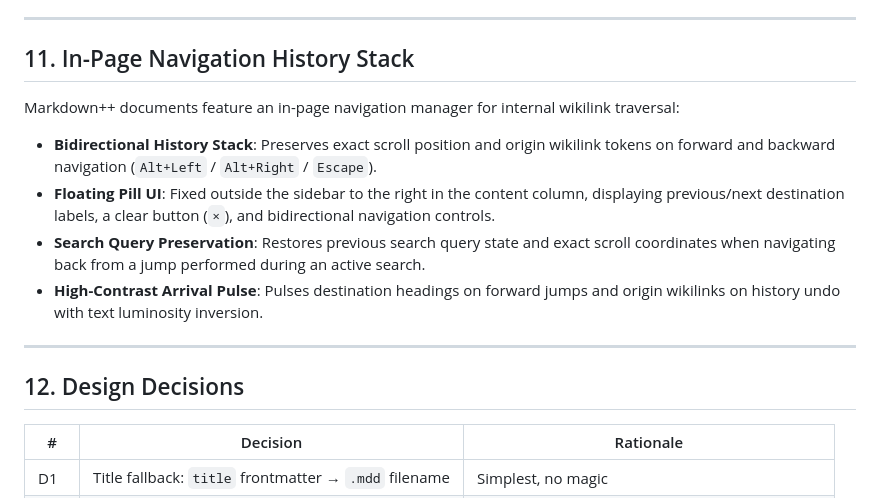
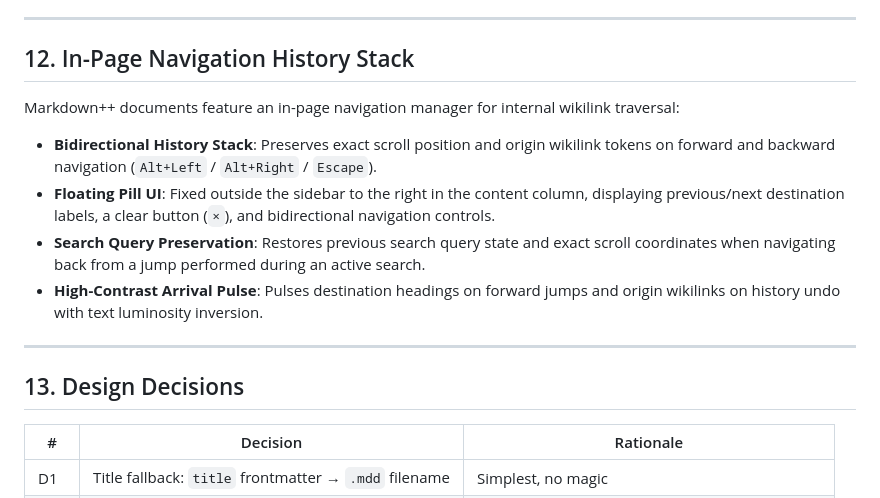
Before and after one commit to onth0s/MarkDownDown, a Markdown page: SPEC.md, the part around one of its changes. Drawn GitHub-style.

```diff
--- a/SPEC.md
+++ b/SPEC.md
@@ -281,7 +299,7 @@ Blockquotes starting with `[!]` or `[!<tag>]` are rendered as accent-styled call
 
 ---
 
-## 11. In-Page Navigation History Stack
+## 12. In-Page Navigation History Stack
 
 Markdown++ documents feature an in-page navigation manager for internal wikilink traversal:
 
@@ -292,7 +310,7 @@ Markdown++ documents feature an in-page navigation manager for internal wikilink
 
 ---
 
-## 12. Design Decisions
+## 13. Design Decisions
 
 | # | Decision | Rationale |
 |---|----------|-----------|
```
Also changed, not shown: other parts of SPEC.md (+36 -18 lines).
